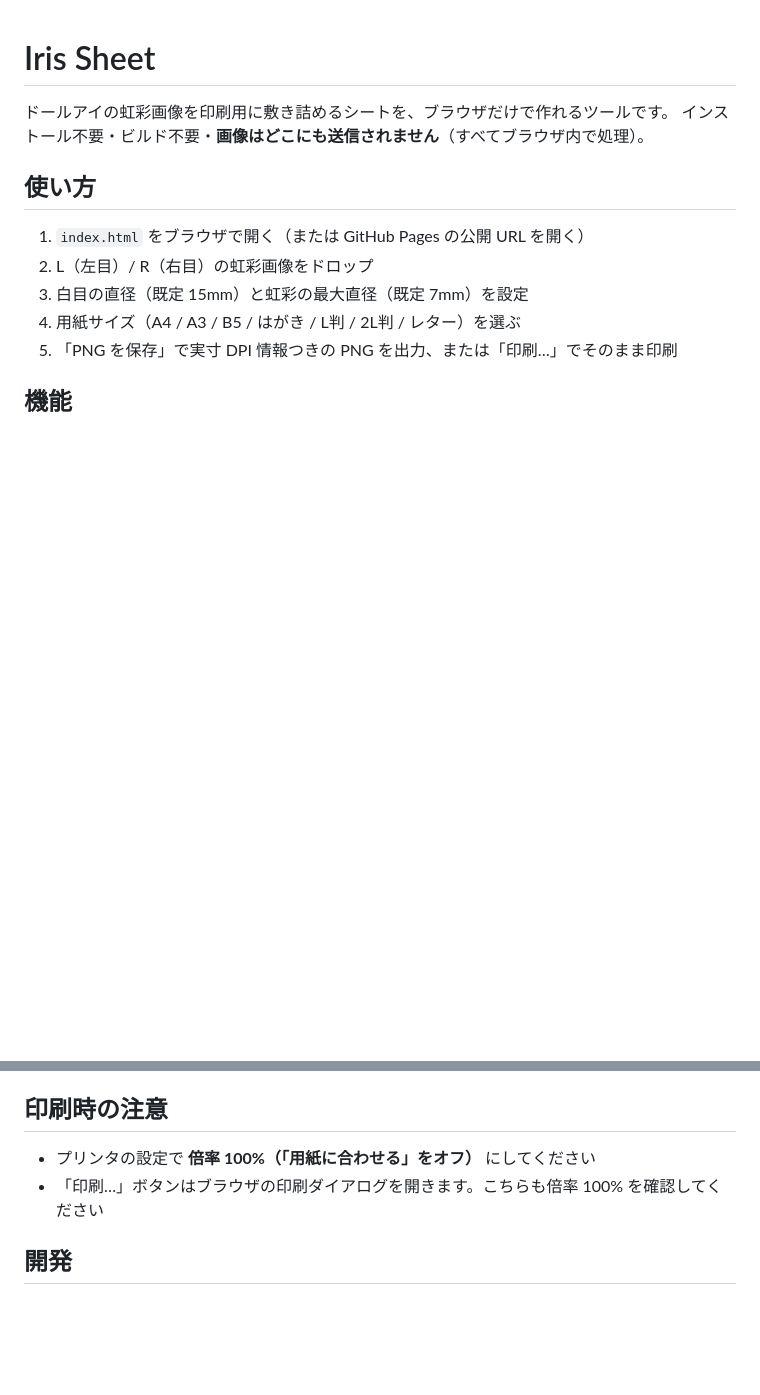
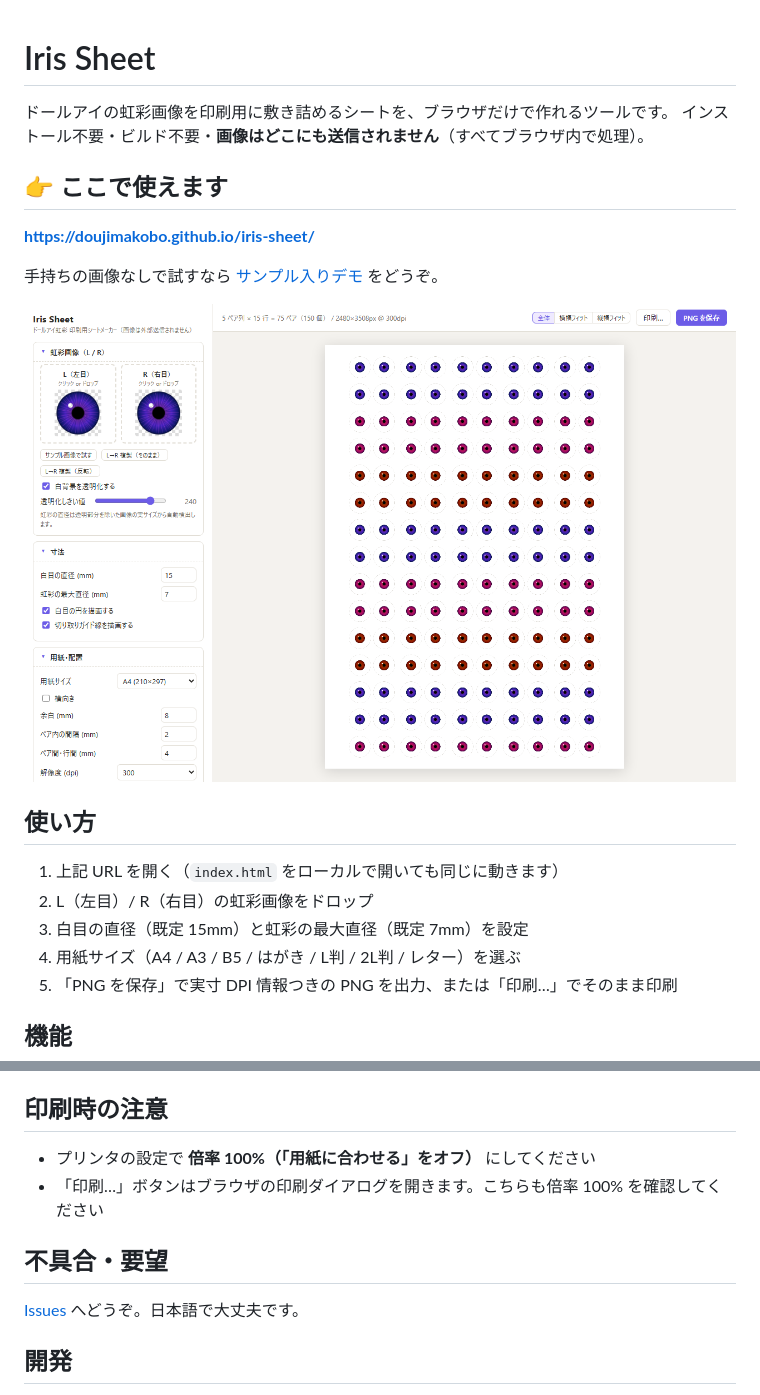
Before and after one commit to DoujimaKobo/iris-sheet, a Markdown page: README.md, 2 parts joined by grey strips. Rendered like a GitHub page; pictures changed too: docs/screenshot.png (added); blank space fills up the shorter version.

Commit message:
Add demo mode (?sample=1), screenshot, and app link to README
Co-Authored-By: Claude Fable 5 <noreply@anthropic.com>

```diff
--- a/README.md
+++ b/README.md
@@ -3,9 +3,17 @@
 ドールアイの虹彩画像を印刷用に敷き詰めるシートを、ブラウザだけで作れるツールです。
 インストール不要・ビルド不要・**画像はどこにも送信されません**（すべてブラウザ内で処理）。
 
+## 👉 ここで使えます
+
+**https://doujimakobo.github.io/iris-sheet/**
+
+手持ちの画像なしで試すなら [サンプル入りデモ](https://doujimakobo.github.io/iris-sheet/?sample=1) をどうぞ。
+
+![Iris Sheet の画面](docs/screenshot.png)
+
 ## 使い方
 
-1. `index.html` をブラウザで開く（または GitHub Pages の公開 URL を開く）
+1. 上記 URL を開く（`index.html` をローカルで開いても同じに動きます）
 2. L（左目）/ R（右目）の虹彩画像をドロップ
 3. 白目の直径（既定 15mm）と虹彩の最大直径（既定 7mm）を設定
 4. 用紙サイズ（A4 / A3 / B5 / はがき / L判 / 2L判 / レター）を選ぶ
@@ -26,6 +34,10 @@
 - プリンタの設定で **倍率 100%（「用紙に合わせる」をオフ）** にしてください
 - 「印刷…」ボタンはブラウザの印刷ダイアログを開きます。こちらも倍率 100% を確認してください
 
+## 不具合・要望
+
+[Issues](https://github.com/DoujimaKobo/iris-sheet/issues) へどうぞ。日本語で大丈夫です。
+
 ## 開発
 
 単一の `index.html` のみ。フレームワークもビルド工程もありません。
```
Also changed, not shown: 1 other file.
